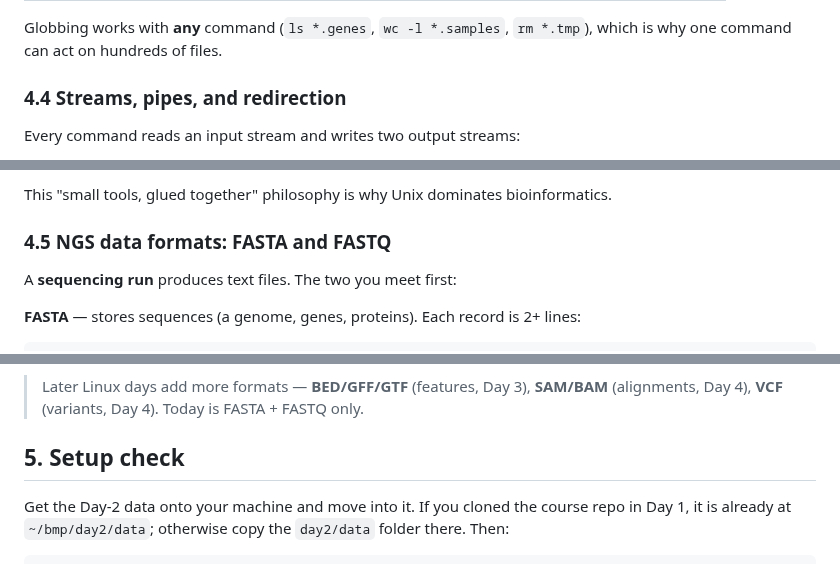
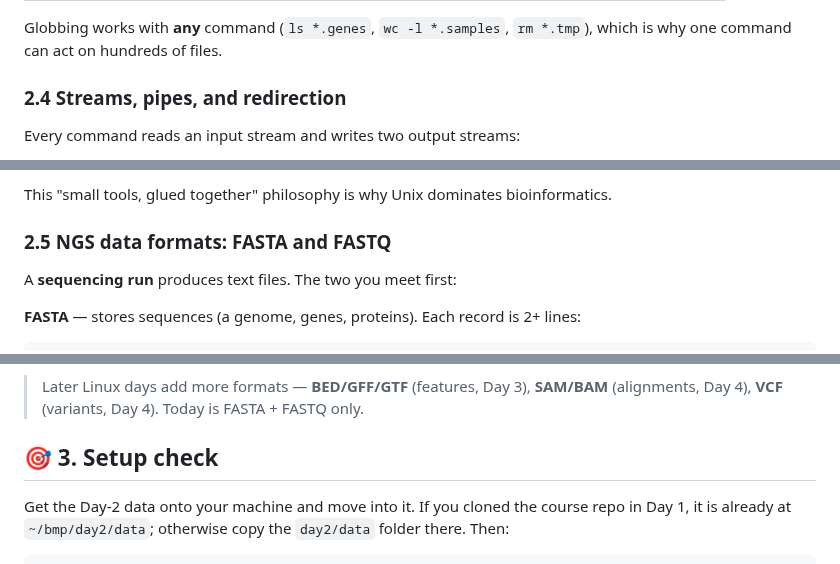
Before and after one commit to nazninshuktara/Bioinformatics-Mentorship-Program, a Markdown page: 01_foundations/day_2/learning_guide.md, 3 parts joined by grey strips. GitHub-like rendering.

```diff
--- a/01_foundations/day_2/learning_guide.md
+++ b/01_foundations/day_2/learning_guide.md
@@ -89,7 +85,7 @@ The shell expands special characters into **lists of matching filenames** *befor
 
 Globbing works with **any** command (`ls *.genes`, `wc -l *.samples`, `rm *.tmp`), which is why one command can act on hundreds of files.
 
-### 4.4 Streams, pipes, and redirection
+### 2.4 Streams, pipes, and redirection
 
 Every command reads an input stream and writes two output streams:
 
@@ -114,7 +110,7 @@ flowchart LR
 
 This "small tools, glued together" philosophy is why Unix dominates bioinformatics.
 
-### 4.5 NGS data formats: FASTA and FASTQ
+### 2.5 NGS data formats: FASTA and FASTQ
 
 A **sequencing run** produces text files. The two you meet first:
 
@@ -148,7 +144,7 @@ flowchart LR
 
 > Later Linux days add more formats — **BED/GFF/GTF** (features, Day 3), **SAM/BAM** (alignments, Day 4), **VCF** (variants, Day 4). Today is FASTA + FASTQ only.
 
-## 5. Setup check
+## 🎯 3. Setup check
 
 Get the Day-2 data onto your machine and move into it. If you cloned the course repo in Day 1, it is already at `~/bmp/day2/data`; otherwise copy the `day2/data` folder there. Then:
 
```
Also changed, not shown: other parts of 01_foundations/day_2/learning_guide.md (+31 -45 lines).
